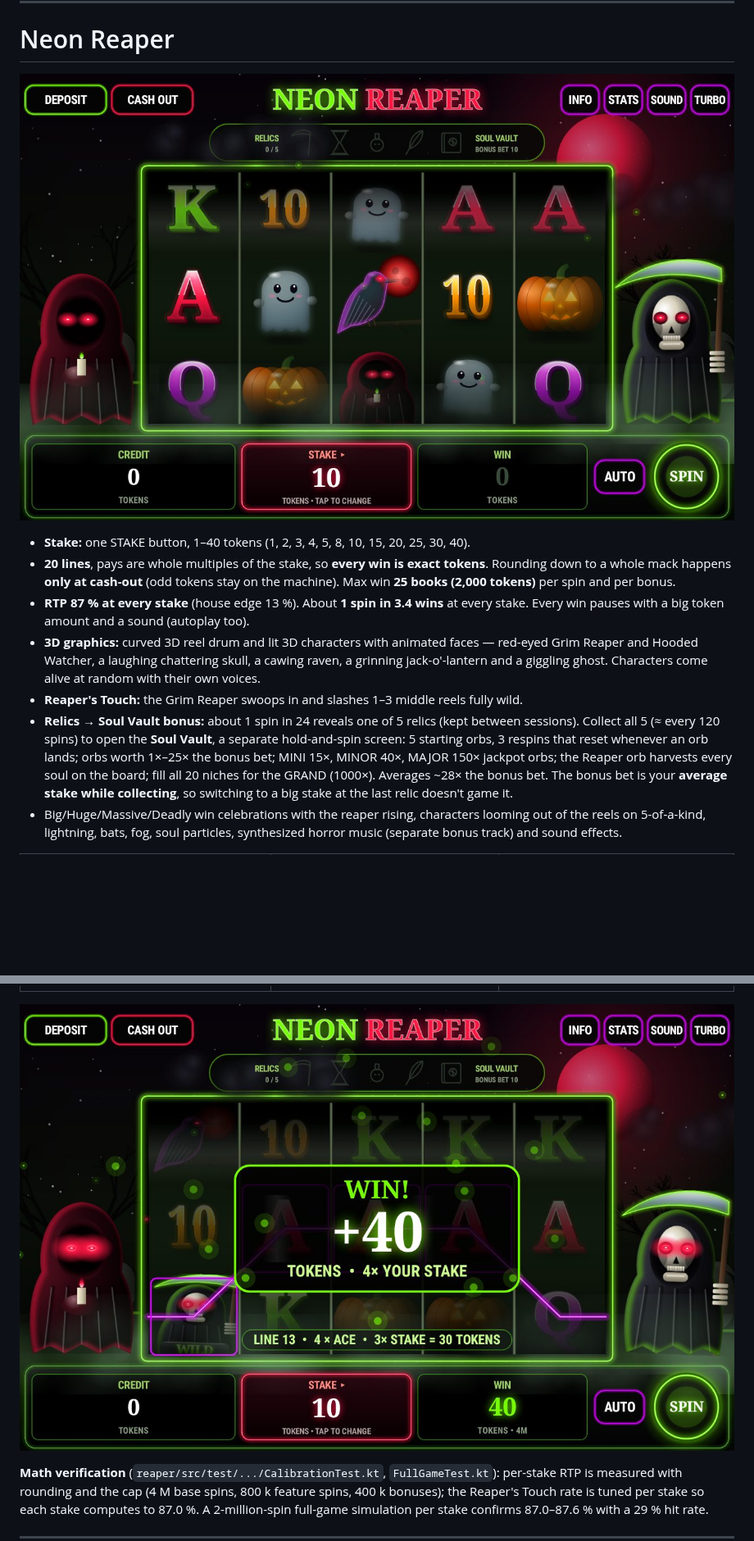
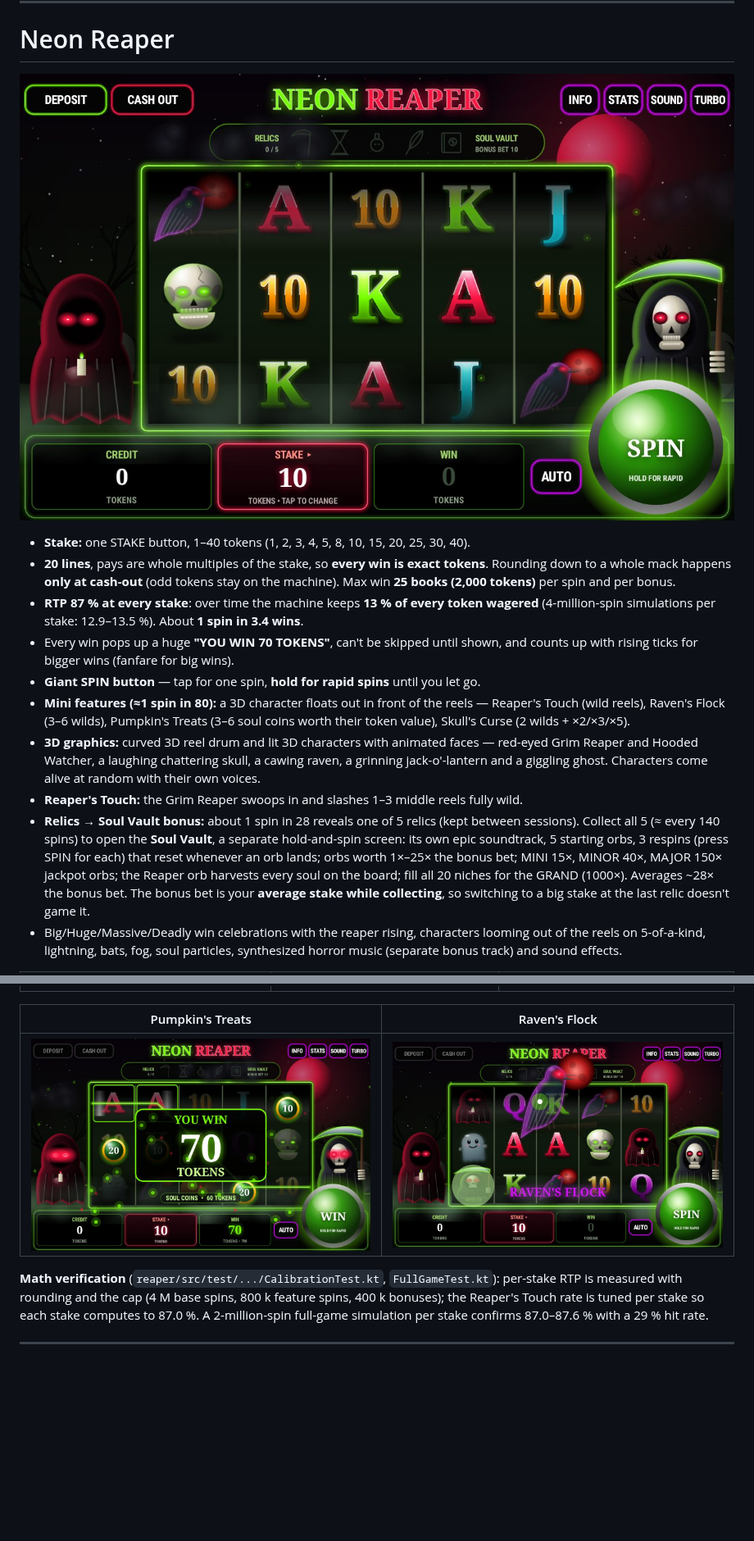
Before and after one commit to tjshea90/Casino, a Markdown page: README.md, 2 parts joined by grey strips. Shown at 82% size. GitHub-like rendering; pictures changed too: docs/reaper_coins.jpg (added), docs/reaper_idle.jpg, docs/reaper_raven.jpg (added); blank space fills up the shorter version.

```diff
--- a/README.md
+++ b/README.md
@@ -20,11 +20,14 @@ Both run on Android 10 (Go) and up (MT8168 / armv7 tested target), share the sam
 
 - **Stake:** one STAKE button, 1–40 tokens (1, 2, 3, 4, 5, 8, 10, 15, 20, 25, 30, 40).
 - **20 lines**, pays are whole multiples of the stake, so **every win is exact tokens**. Rounding down to a whole mack happens **only at cash-out** (odd tokens stay on the machine). Max win **25 books (2,000 tokens)** per spin and per bonus.
-- **RTP 87 % at every stake** (house edge 13 %). About **1 spin in 3.4 wins** at every stake. Every win pauses with a big token amount and a sound (autoplay too).
+- **RTP 87 % at every stake**: over time the machine keeps **13 % of every token wagered** (4-million-spin simulations per stake: 12.9–13.5 %). About **1 spin in 3.4 wins**.
+- Every win pops up a huge **"YOU WIN 70 TOKENS"**, can't be skipped until shown, and counts up with rising ticks for bigger wins (fanfare for big wins).
+- **Giant SPIN button** — tap for one spin, **hold for rapid spins** until you let go.
+- **Mini features (≈1 spin in 80):** a 3D character floats out in front of the reels — Reaper's Touch (wild reels), Raven's Flock (3–6 wilds), Pumpkin's Treats (3–6 soul coins worth their token value), Skull's Curse (2 wilds + ×2/×3/×5).
 - **3D graphics:** curved 3D reel drum and lit 3D characters with animated faces — red-eyed Grim Reaper and Hooded Watcher, a laughing chattering skull, a cawing raven, a grinning jack-o'-lantern and a giggling ghost. Characters come alive at random with their own voices.
 - **Reaper's Touch:** the Grim Reaper swoops in and slashes 1–3 middle reels fully wild.
-- **Relics → Soul Vault bonus:** about 1 spin in 24 reveals one of 5 relics (kept between sessions). Collect all 5 (≈ every 120 spins) to open the **Soul Vault**, a separate hold-and-spin screen:
-  5 starting orbs, 3 respins that reset whenever an orb lands; orbs worth 1×–25× the bonus bet; MINI 15×, MINOR 40×, MAJOR 150× jackpot orbs;
+- **Relics → Soul Vault bonus:** about 1 spin in 28 reveals one of 5 relics (kept between sessions). Collect all 5 (≈ every 140 spins) to open the **Soul Vault**, a separate hold-and-spin screen:
+  its own epic soundtrack, 5 starting orbs, 3 respins (press SPIN for each) that reset whenever an orb lands; orbs worth 1×–25× the bonus bet; MINI 15×, MINOR 40×, MAJOR 150× jackpot orbs;
   the Reaper orb harvests every soul on the board; fill all 20 niches for the GRAND (1000×). Averages ~28× the bonus bet. The bonus bet is your **average stake while collecting**, so switching to a big stake at the last relic doesn't game it.
 - Big/Huge/Massive/Deadly win celebrations with the reaper rising, characters looming out of the reels on 5-of-a-kind, lightning, bats, fog, soul particles, synthesized horror music (separate bonus track) and sound effects.
 
@@ -32,7 +35,9 @@ Both run on Android 10 (Go) and up (MT8168 / armv7 tested target), share the sam
 |---|---|---|
 | ![](docs/reaper_touch.jpg) | ![](docs/reaper_bigwin.jpg) | ![](docs/reaper_vault.jpg) |
 
-![Win banner](docs/reaper_win.jpg)
+| Pumpkin's Treats | Raven's Flock |
+|---|---|
+| ![](docs/reaper_coins.jpg) | ![](docs/reaper_raven.jpg) |
 
 **Math verification** (`reaper/src/test/.../CalibrationTest.kt`, `FullGameTest.kt`): per-stake RTP is measured with rounding and the cap
 (4 M base spins, 800 k feature spins, 400 k bonuses); the Reaper's Touch rate is tuned per stake so each stake computes to 87.0 %.
```
Also changed, not shown: HANDOFF.md (+5 -4 lines), 8 other files.
